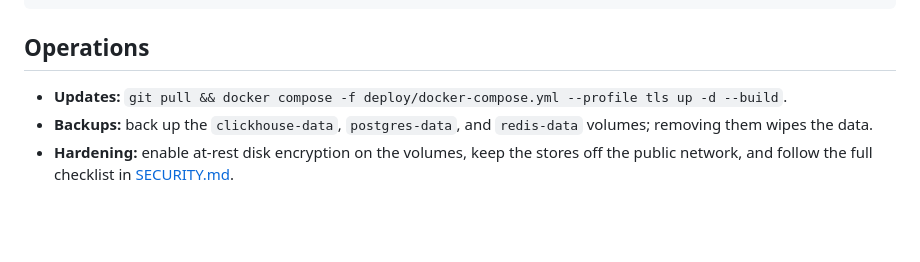
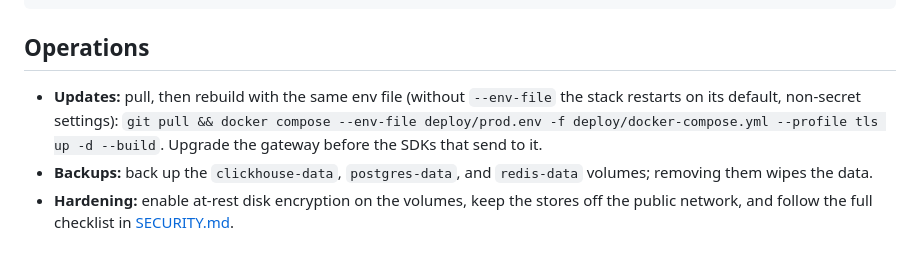
Before and after one commit to vi6120/pyTracer, a Markdown page: deploy/HOSTING.md, the part around the change. Drawn GitHub-style; blank space fills up the shorter version.

Commit message:
keep the env file in the hosting guide's update command

```diff
--- a/deploy/HOSTING.md
+++ b/deploy/HOSTING.md
@@ -154,7 +154,10 @@ pytracer.configure(
 
 ## Operations
 
-- **Updates:** `git pull && docker compose -f deploy/docker-compose.yml --profile tls up -d --build`.
+- **Updates:** pull, then rebuild with the same env file (without `--env-file` the
+  stack restarts on its default, non-secret settings):
+  `git pull && docker compose --env-file deploy/prod.env -f deploy/docker-compose.yml --profile tls up -d --build`.
+  Upgrade the gateway before the SDKs that send to it.
 - **Backups:** back up the `clickhouse-data`, `postgres-data`, and `redis-data`
   volumes; removing them wipes the data.
 - **Hardening:** enable at-rest disk encryption on the volumes, keep the stores
```
